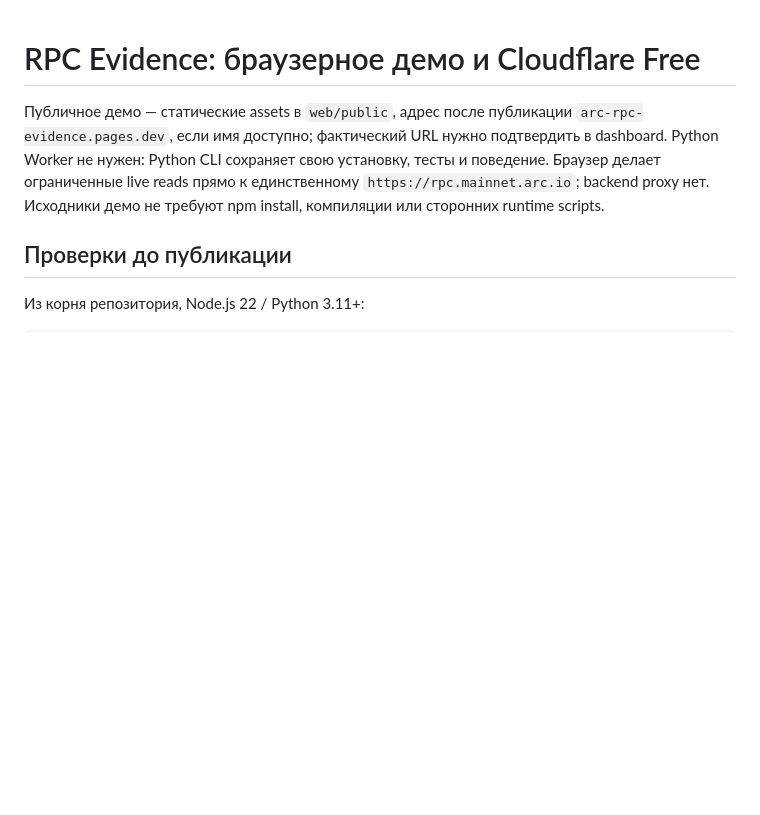
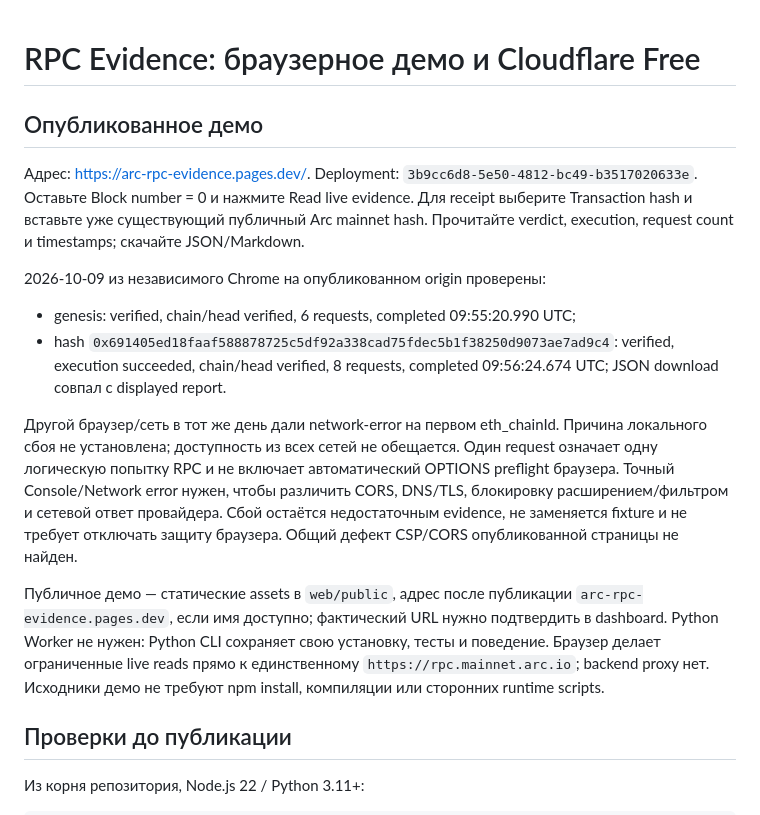
Before and after one commit to kuilef/arc-rpc-evidence, a Markdown page: docs/CLOUDFLARE_RU.md, the part around the change. Drawn GitHub-style; blank space fills up the shorter version.

```diff
--- a/docs/CLOUDFLARE_RU.md
+++ b/docs/CLOUDFLARE_RU.md
@@ -1,4 +1,26 @@
 # RPC Evidence: браузерное демо и Cloudflare Free
+
+## Опубликованное демо
+
+Адрес: https://arc-rpc-evidence.pages.dev/.
+Deployment: `3b9cc6d8-5e50-4812-bc49-b3517020633e`.
+Оставьте Block number = 0 и нажмите Read live evidence. Для receipt выберите
+Transaction hash и вставьте уже существующий публичный Arc mainnet hash.
+Прочитайте verdict, execution, request count и timestamps; скачайте JSON/Markdown.
+
+2026-10-09 из независимого Chrome на опубликованном origin проверены:
+- genesis: verified, chain/head verified, 6 requests, completed 09:55:20.990 UTC;
+- hash `0x691405ed18faaf588878725c5df92a338cad75fdec5b1f38250d9073ae7ad9c4`:
+  verified, execution succeeded, chain/head verified, 8 requests,
+  completed 09:56:24.674 UTC; JSON download совпал с displayed report.
+
+Другой браузер/сеть в тот же день дали network-error на первом eth_chainId.
+Причина локального сбоя не установлена; доступность из всех сетей не обещается.
+Один request означает одну логическую попытку RPC и не включает автоматический
+OPTIONS preflight браузера. Точный Console/Network error нужен, чтобы различить
+CORS, DNS/TLS, блокировку расширением/фильтром и сетевой ответ провайдера.
+Сбой остаётся недостаточным evidence, не заменяется fixture и не требует
+отключать защиту браузера. Общий дефект CSP/CORS опубликованной страницы не найден.
 
 Публичное демо — статические assets в `web/public`, адрес после публикации
 `arc-rpc-evidence.pages.dev`, если имя доступно; фактический URL нужно подтвердить
```
Also changed, not shown: README.md (+15 -0 lines), docs/BROWSER_VALIDATION.md (+31 -12 lines).
